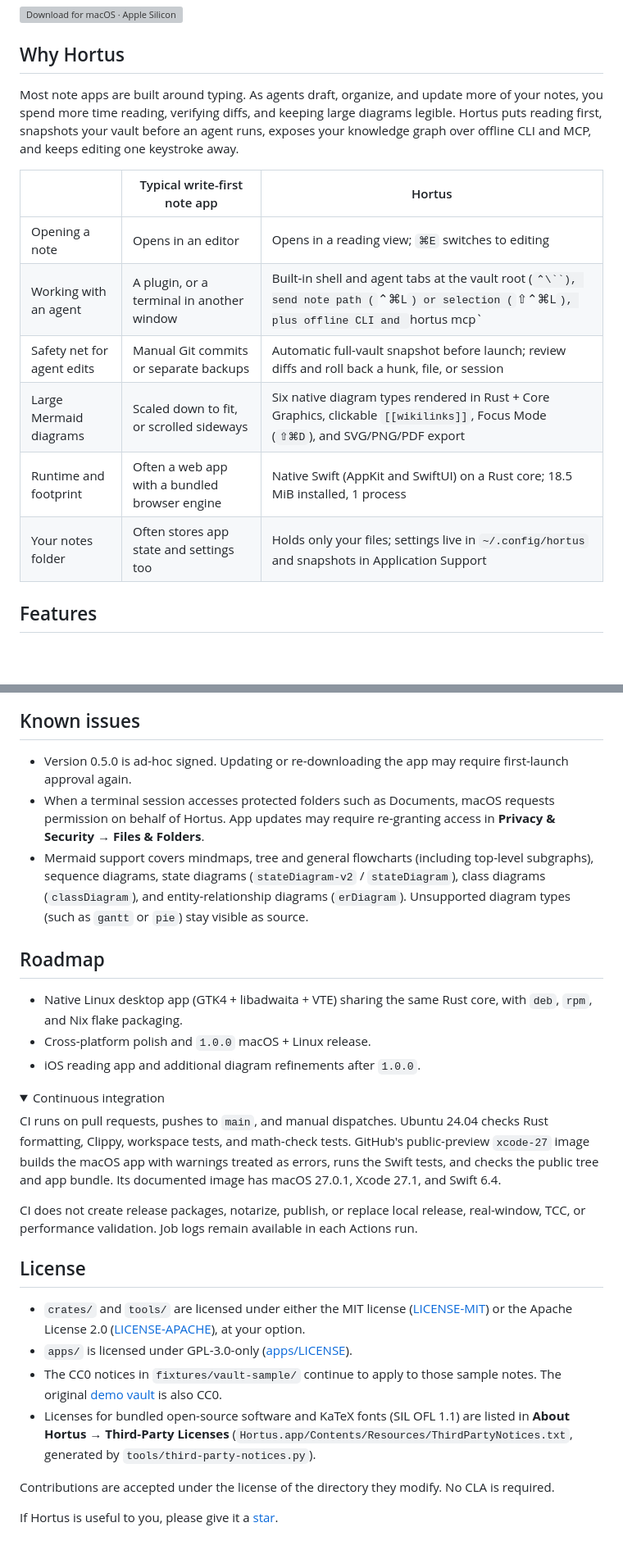
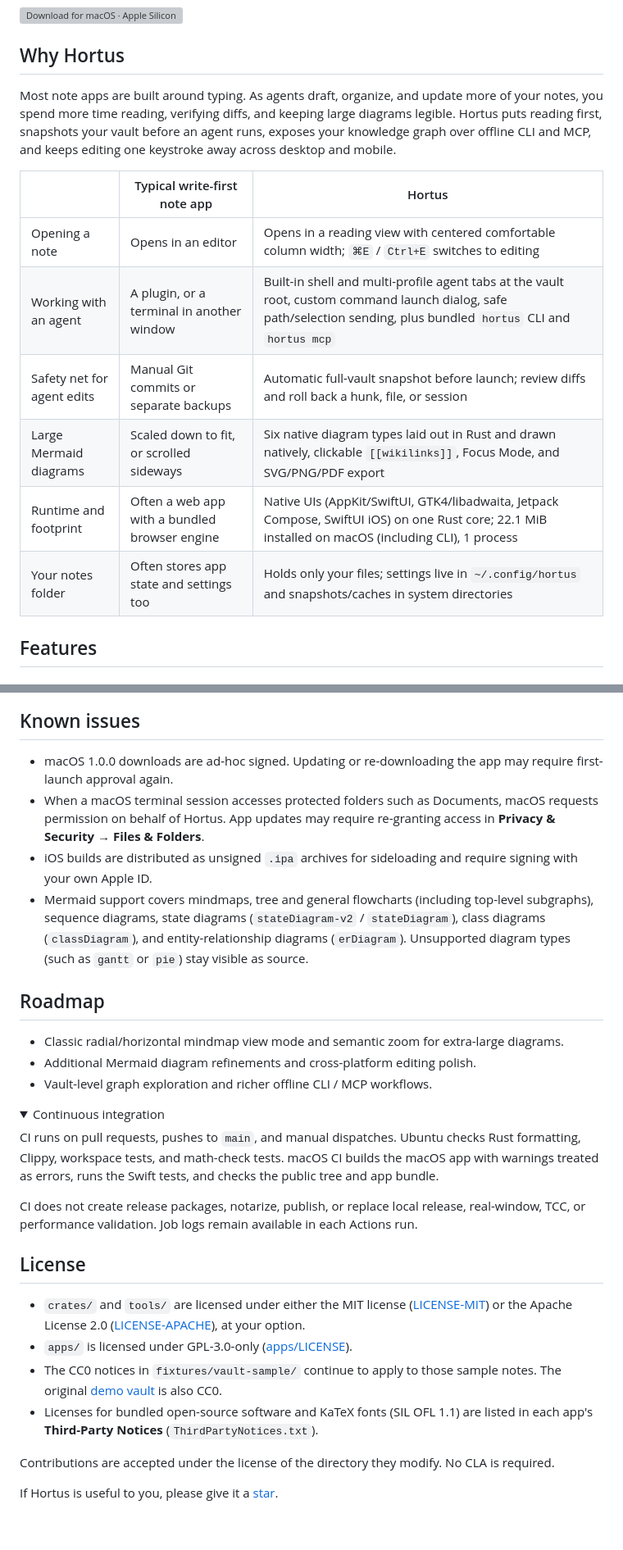
Before and after one commit to groundgrounder/Hortus, a Markdown page: README.md, 2 parts joined by grey strips. Shown at 82% size. GitHub-like rendering; folded sections open; blank space fills up the shorter version; grey boxes are pictures that could not be loaded.

```diff
--- a/README.md
+++ b/README.md
@@ -9,16 +9,16 @@ Hortus is a native macOS Markdown knowledge viewer built for reading alongside A
 
 ## Why Hortus
 
-Most note apps are built around typing. As agents draft, organize, and update more of your notes, you spend more time reading, verifying diffs, and keeping large diagrams legible. Hortus puts reading first, snapshots your vault before an agent runs, exposes your knowledge graph over offline CLI and MCP, and keeps editing one keystroke away.
+Most note apps are built around typing. As agents draft, organize, and update more of your notes, you spend more time reading, verifying diffs, and keeping large diagrams legible. Hortus puts reading first, snapshots your vault before an agent runs, exposes your knowledge graph over offline CLI and MCP, and keeps editing one keystroke away across desktop and mobile.
 
 | | Typical write-first note app | Hortus |
 |---|---|---|
-| Opening a note | Opens in an editor | Opens in a reading view; `⌘E` switches to editing |
-| Working with an agent | A plugin, or a terminal in another window | Built-in shell and agent tabs at the vault root (`⌃\``), send note path (`⌃⌘L`) or selection (`⇧⌃⌘L`), plus offline CLI and `hortus mcp` |
+| Opening a note | Opens in an editor | Opens in a reading view with centered comfortable column width; `⌘E` / `Ctrl+E` switches to editing |
+| Working with an agent | A plugin, or a terminal in another window | Built-in shell and multi-profile agent tabs at the vault root, custom command launch dialog, safe path/selection sending, plus bundled `hortus` CLI and `hortus mcp` |
 | Safety net for agent edits | Manual Git commits or separate backups | Automatic full-vault snapshot before launch; review diffs and roll back a hunk, file, or session |
-| Large Mermaid diagrams | Scaled down to fit, or scrolled sideways | Six native diagram types rendered in Rust + Core Graphics, clickable `[[wikilinks]]`, Focus Mode (`⇧⌘D`), and SVG/PNG/PDF export |
-| Runtime and footprint | Often a web app with a bundled browser engine | Native Swift (AppKit and SwiftUI) on a Rust core; 18.5 MiB installed, 1 process |
-| Your notes folder | Often stores app state and settings too | Holds only your files; settings live in `~/.config/hortus` and snapshots in Application Support |
+| Large Mermaid diagrams | Scaled down to fit, or scrolled sideways | Six native diagram types laid out in Rust and drawn natively, clickable `[[wikilinks]]`, Focus Mode, and SVG/PNG/PDF export |
+| Runtime and footprint | Often a web app with a bundled browser engine | Native UIs (AppKit/SwiftUI, GTK4/libadwaita, Jetpack Compose, SwiftUI iOS) on one Rust core; 22.1 MiB installed on macOS (including CLI), 1 process |
+| Your notes folder | Often stores app state and settings too | Holds only your files; settings live in `~/.config/hortus` and snapshots/caches in system directories |
 
 ## Features
 
@@ -161,20 +178,21 @@ flowchart TD
 
 ## Known issues
 
-- Version 0.5.0 is ad-hoc signed. Updating or re-downloading the app may require first-launch approval again.
-- When a terminal session accesses protected folders such as Documents, macOS requests permission on behalf of Hortus. App updates may require re-granting access in **Privacy & Security → Files & Folders**.
+- macOS 1.0.0 downloads are ad-hoc signed. Updating or re-downloading the app may require first-launch approval again.
+- When a macOS terminal session accesses protected folders such as Documents, macOS requests permission on behalf of Hortus. App updates may require re-granting access in **Privacy & Security → Files & Folders**.
+- iOS builds are distributed as unsigned `.ipa` archives for sideloading and require signing with your own Apple ID.
 - Mermaid support covers mindmaps, tree and general flowcharts (including top-level subgraphs), sequence diagrams, state diagrams (`stateDiagram-v2` / `stateDiagram`), class diagrams (`classDiagram`), and entity-relationship diagrams (`erDiagram`). Unsupported diagram types (such as `gantt` or `pie`) stay visible as source.
 
 ## Roadmap
 
-- Native Linux desktop app (GTK4 + libadwaita + VTE) sharing the same Rust core, with `deb`, `rpm`, and Nix flake packaging.
-- Cross-platform polish and `1.0.0` macOS + Linux release.
-- iOS reading app and additional diagram refinements after `1.0.0`.
+- Classic radial/horizontal mindmap view mode and semantic zoom for extra-large diagrams.
+- Additional Mermaid diagram refinements and cross-platform editing polish.
+- Vault-level graph exploration and richer offline CLI / MCP workflows.
 
 <details>
 <summary>Continuous integration</summary>
 
-CI runs on pull requests, pushes to `main`, and manual dispatches. Ubuntu 24.04 checks Rust formatting, Clippy, workspace tests, and math-check tests. GitHub's public-preview `xcode-27` image builds the macOS app with warnings treated as errors, runs the Swift tests, and checks the public tree and app bundle. Its documented image has macOS 27.0.1, Xcode 27.1, and Swift 6.4.
+CI runs on pull requests, pushes to `main`, and manual dispatches. Ubuntu checks Rust formatting, Clippy, workspace tests, and math-check tests. macOS CI builds the macOS app with warnings treated as errors, runs the Swift tests, and checks the public tree and app bundle.
 
 CI does not create release packages, notarize, publish, or replace local release, real-window, TCC, or performance validation. Job logs remain available in each Actions run.
 
@@ -185,7 +203,7 @@ CI does not create release packages, notarize, publish, or replace local release
 - `crates/` and `tools/` are licensed under either the MIT license ([LICENSE-MIT](LICENSE-MIT)) or the Apache License 2.0 ([LICENSE-APACHE](LICENSE-APACHE)), at your option.
 - `apps/` is licensed under GPL-3.0-only ([apps/LICENSE](apps/LICENSE)).
 - The CC0 notices in `fixtures/vault-sample/` continue to apply to those sample notes. The original [demo vault](fixtures/demo-vault/LICENSE.txt) is also CC0.
-- Licenses for bundled open-source software and KaTeX fonts (SIL OFL 1.1) are listed in **About Hortus → Third-Party Licenses** (`Hortus.app/Contents/Resources/ThirdPartyNotices.txt`, generated by `tools/third-party-notices.py`).
+- Licenses for bundled open-source software and KaTeX fonts (SIL OFL 1.1) are listed in each app's **Third-Party Notices** (`ThirdPartyNotices.txt`).
 
 Contributions are accepted under the license of the directory they modify. No CLA is required.
 
```
Also changed, not shown: other parts of README.md (+52 -35 lines), README.zh-CN.md (+67 -49 lines), docs/images/architecture-dark.png, docs/images/architecture-light.png, docs/images/architecture-zh-dark.png, docs/images/architecture-zh-light.png.
